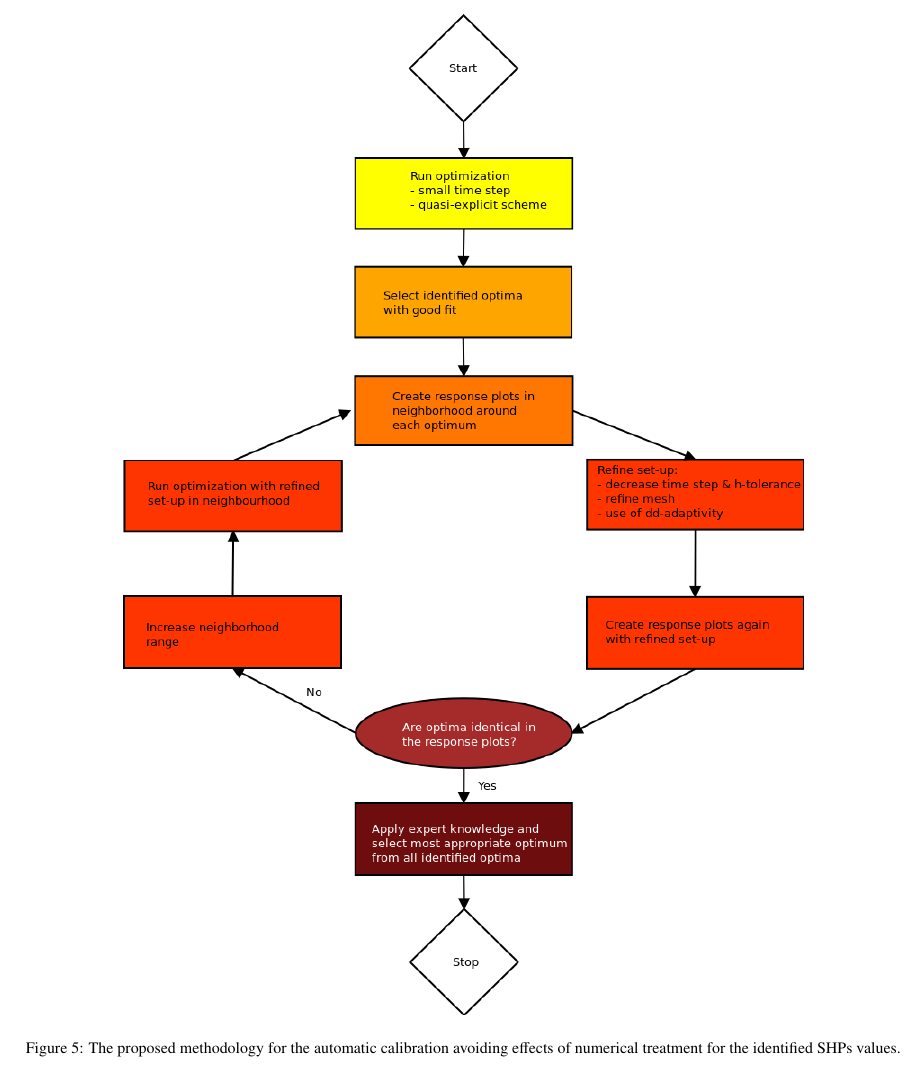
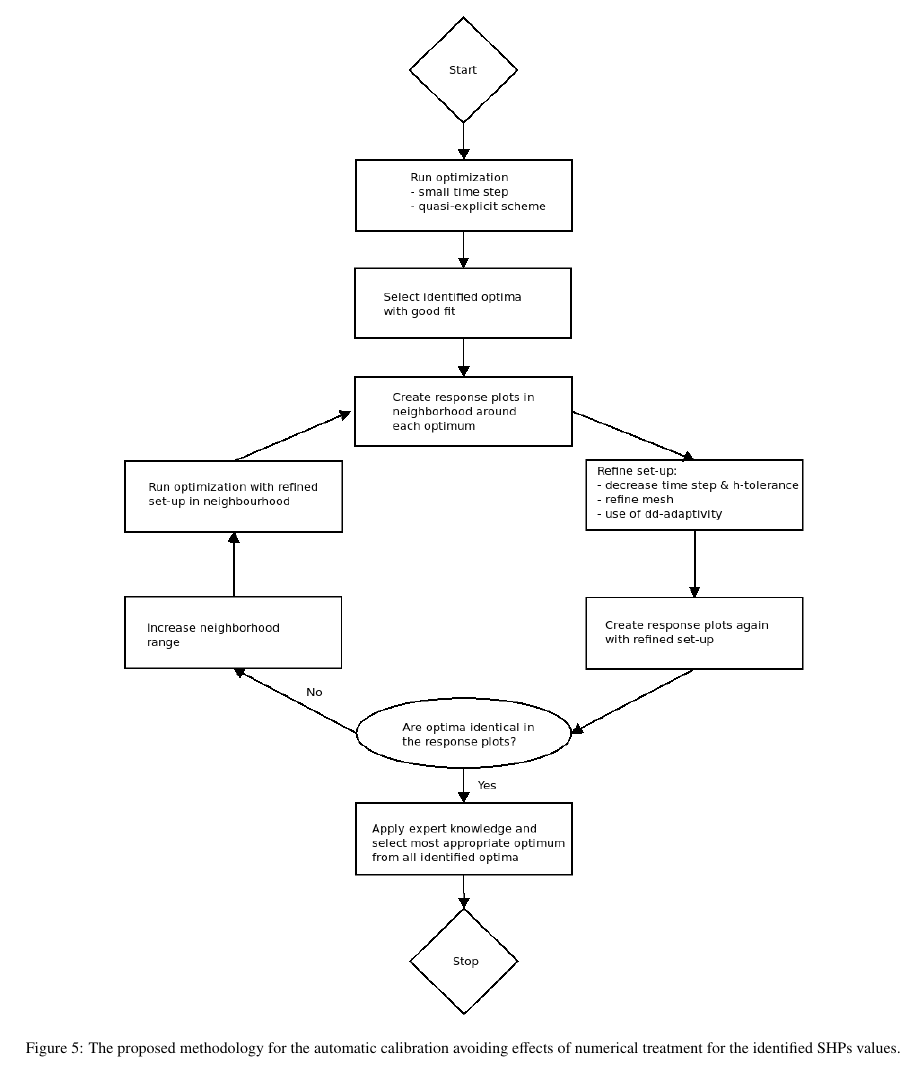
Before and after one commit to michalkuraz/infiltr-paper, a LaTeX paper (version2.tex): part of page 12 of 28, cut so that both start at the same text. Compiled offline with pdfLaTeX.

Commit message:
changed abstract and flowchart color and added new flow chart

```diff
--- a/version2.tex
+++ b/version2.tex
@@ -466,7 +466,7 @@ Following the concerns about  effects of numerical treatment for the identified
 
 \begin{figure*}
 \centering
-\includegraphics[width=12cm]{flowchart/Flow_chart_barvy_new.png}
+\includegraphics[width=12cm]{flowchart/Flow_chart_cb_new.png}
 \caption{The proposed methodology for the automatic calibration avoiding effects of numerical treatment for the identified SHPs values.}
 \label{flowchart}
 \end{figure*}
```
Also changed, not shown: version2.pdf, 2 other files.
